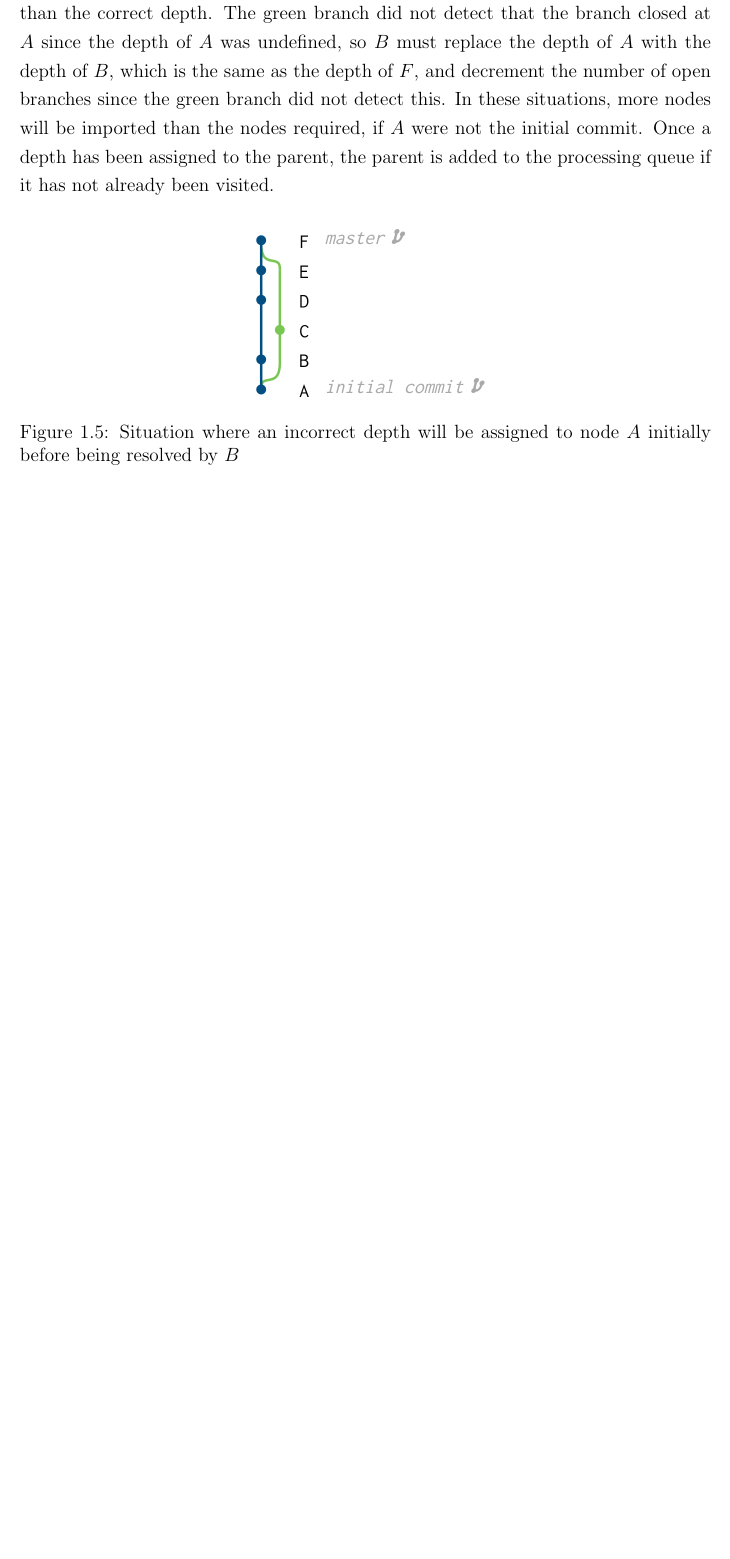
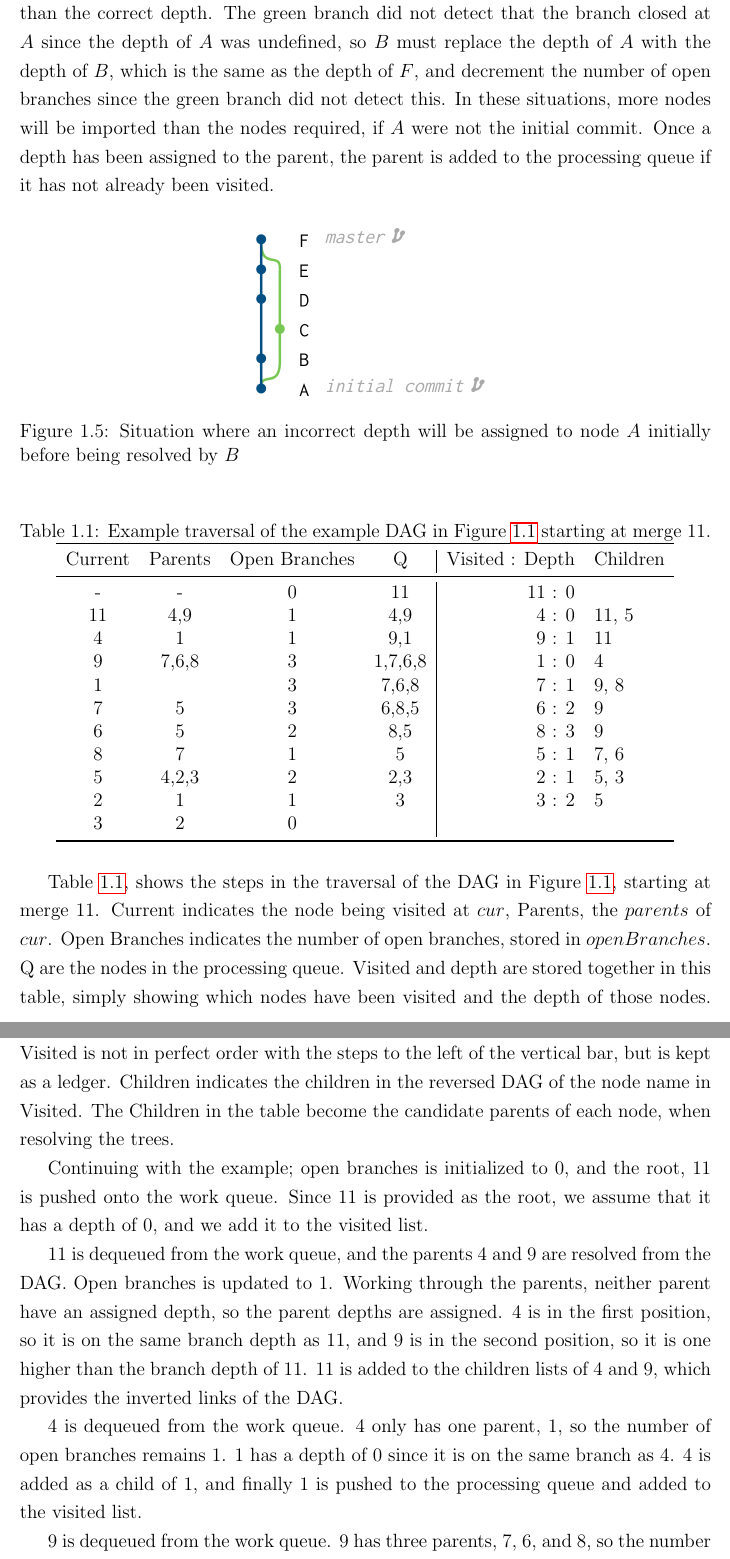
Before and after one commit to etcwilde/Thesis, a LaTeX thesis (thesis/thesis.tex, which reads thesis/chapters/Discussion.tex): part of page 17 of 20 before the commit and two parts of pages 17 and 18 of 22 after it, the two joined at a grey line, cut so that both start at the same text, the shorter picture padded with empty space. Compiled offline with pdfLaTeX.

Commit message:
Adding in-depth example of Algorithm 2 phase 1

```diff
--- a/thesis/chapters/Discussion.tex
+++ b/thesis/chapters/Discussion.tex
@@ -380,3 +380,59 @@ processing queue if it has not already been visited.
     $A$ initially before being resolved by $B$}
   \label{fig:graph_1}
 \end{figure}
+
+\begin{table}[htpb]
+  \centering
+  \caption{Example traversal of the example DAG in
+    Figure~\ref{fig:example_DAG_again} starting at merge 11.}
+  \label{tab:ex_traversal}
+  \begin{tabular}{cccc|rl}
+    \toprule
+    Current & Parents & Open Branches & Q       & Visited : Depth & Children\\\midrule
+    -       & -       & 0             & 11      & 11      : 0     & \\
+    11      & 4,9     & 1             & 4,9     & 4       : 0     & 11, 5\\
+    4       & 1       & 1             & 9,1     & 9       : 1     & 11\\
+    9       & 7,6,8   & 3             & 1,7,6,8 & 1       : 0     & 4\\
+    1       &         & 3             & 7,6,8   & 7       : 1     & 9, 8\\
+    7       & 5       & 3             & 6,8,5   & 6       : 2     & 9\\
+    6       & 5       & 2             & 8,5     & 8       : 3     & 9\\
+    8       & 7       & 1             & 5       & 5       : 1     & 7, 6\\
+    5       & 4,2,3   & 2             & 2,3     & 2       : 1     & 5, 3\\
+    2       & 1       & 1             & 3       & 3       : 2     & 5\\
+    3       & 2       & 0             &         &                 & \\
+    \bottomrule
+  \end{tabular}
+\end{table}
+
+Table~\ref{tab:ex_traversal}, shows the steps in the traversal of the
+DAG in Figure~\ref{fig:example_DAG_again}, starting at merge 11. Current
+indicates the node being visited at $cur$, Parents, the $parents$ of
+$cur$. Open Branches indicates the number of open branches, stored in
+$openBranches$. Q are the nodes in the processing queue. Visited and
+depth are stored together in this table, simply showing which nodes have
+been visited and the depth of those nodes. Visited is not in perfect
+order with the steps to the left of the vertical bar, but is kept as a
+ledger. Children indicates the children in the reversed DAG of the node
+name in Visited. The Children in the table become the candidate parents
+of each node, when resolving the trees.
+
+Continuing with the example; open branches is initialized to 0, and the
+root, 11 is pushed onto the work queue. Since 11 is provided as the
+root, we assume that it has a depth of 0, and we add it to the visited
+list.
+
+11 is dequeued from the work queue, and the parents 4 and 9 are resolved
+from the DAG. Open branches is updated to 1. Working through the
+parents, neither parent have an assigned depth, so the parent depths are
+assigned. 4 is in the first position, so it is on the same branch depth
+as 11, and 9 is in the second position, so it is one higher than the
+branch depth of 11. 11 is added to the children lists of 4 and 9, which
+provides the inverted links of the DAG.
+
+4 is dequeued from the work queue. 4 only has one parent, 1, so the
+number of open branches remains 1. 1 has a depth of 0 since it is on the
+same branch as 4. 4 is added as a child of 1, and finally 1 is pushed to
+the processing queue and added to the visited list.
+
+9 is dequeued from the work queue. 9 has three parents, 7, 6, and 8, so
+the number of open branches advances to 3. 9 has a depth of 1 and none
@@ -382,0 +442 @@ processing queue if it has not already been visited.
+list.
```
Also changed, not shown: thesis/chapters/Discussion.tex (29 more changed lines).
